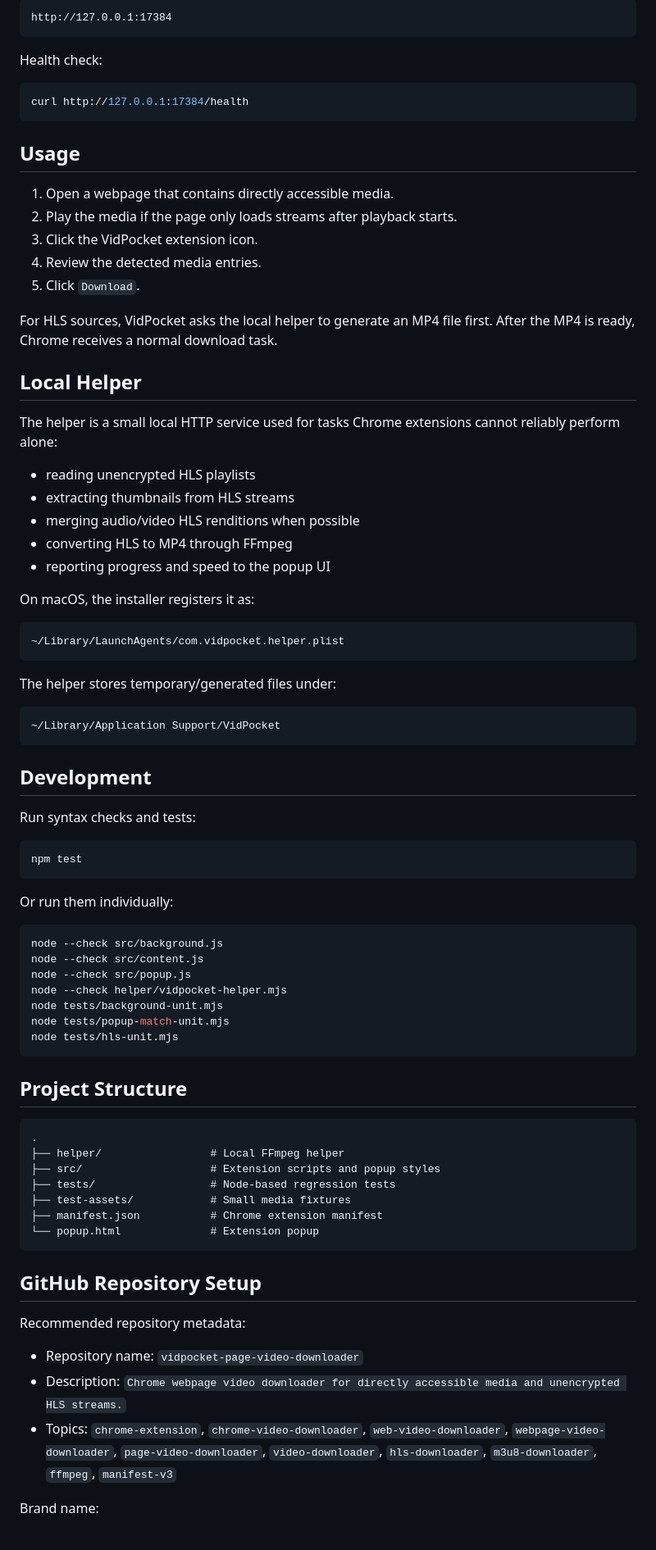
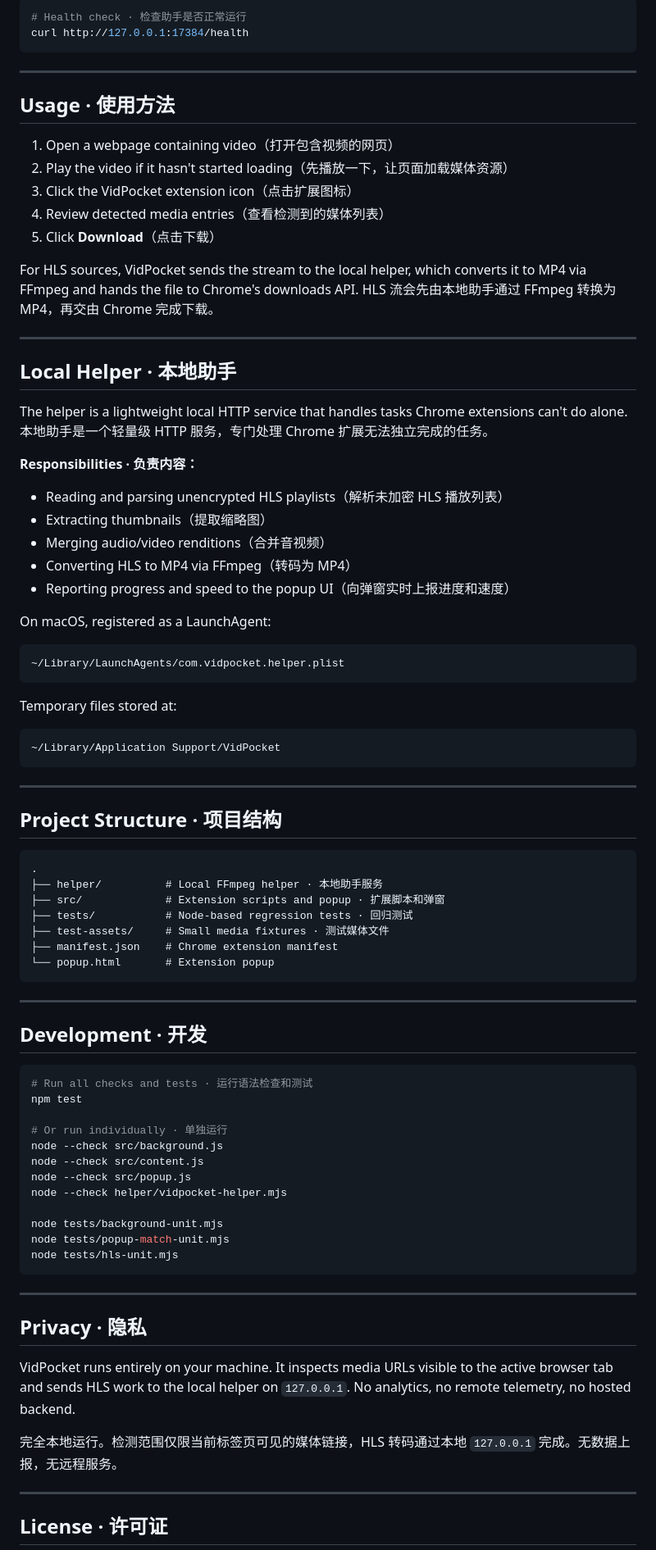
Before and after one commit to BryceYuuu/vidpocket-page-video-downloader, a Markdown page: README.md, the part around one of its changes. Shown at 82% size. GitHub-like rendering.

````diff
--- a/README.md
+++ b/README.md
@@ -70,85 +80,91 @@ The helper listens on:
 
-```text
-http://127.0.0.1:17384
-```
-
-Health check:
-
-```sh
+```bash
+# Health check · 检查助手是否正常运行
 curl http://127.0.0.1:17384/health
 ```
 
-## Usage
+---
 
-1. Open a webpage that contains directly accessible media.
-2. Play the media if the page only loads streams after playback starts.
-3. Click the VidPocket extension icon.
-4. Review the detected media entries.
-5. Click `Download`.
+## Usage · 使用方法
 
-For HLS sources, VidPocket asks the local helper to generate an MP4 file first. After the MP4 is ready, Chrome receives a normal download task.
+1. Open a webpage containing video（打开包含视频的网页）
+2. Play the video if it hasn't started loading（先播放一下，让页面加载媒体资源）
+3. Click the VidPocket extension icon（点击扩展图标）
+4. Review detected media entries（查看检测到的媒体列表）
+5. Click **Download**（点击下载）
 
-## Local Helper
+For HLS sources, VidPocket sends the stream to the local helper, which converts it to MP4 via FFmpeg and hands the file to Chrome's downloads API.
+HLS 流会先由本地助手通过 FFmpeg 转换为 MP4，再交由 Chrome 完成下载。
 
-The helper is a small local HTTP service used for tasks Chrome extensions cannot reliably perform alone:
+---
 
-- reading unencrypted HLS playlists
-- extracting thumbnails from HLS streams
-- merging audio/video HLS renditions when possible
-- converting HLS to MP4 through FFmpeg
-- reporting progress and speed to the popup UI
+## Local Helper · 本地助手
 
-On macOS, the installer registers it as:
+The helper is a lightweight local HTTP service that handles tasks Chrome extensions can't do alone.
+本地助手是一个轻量级 HTTP 服务，专门处理 Chrome 扩展无法独立完成的任务。
+
+**Responsibilities · 负责内容：**
+
+- Reading and parsing unencrypted HLS playlists（解析未加密 HLS 播放列表）
+- Extracting thumbnails（提取缩略图）
+- Merging audio/video renditions（合并音视频）
+- Converting HLS to MP4 via FFmpeg（转码为 MP4）
+- Reporting progress and speed to the popup UI（向弹窗实时上报进度和速度）
+
+On macOS, registered as a LaunchAgent:
 
 ```text
 ~/Library/LaunchAgents/com.vidpocket.helper.plist
 ```
 
-The helper stores temporary/generated files under:
+Temporary files stored at:
 
 ```text
 ~/Library/Application Support/VidPocket
 ```
 
-## Development
+---
 
-Run syntax checks and tests:
+## Project Structure · 项目结构
 
-```sh
-npm test
+```text
+.
+├── helper/          # Local FFmpeg helper · 本地助手服务
+├── src/             # Extension scripts and popup · 扩展脚本和弹窗
+├── tests/           # Node-based regression tests · 回归测试
+├── test-assets/     # Small media fixtures · 测试媒体文件
+├── manifest.json    # Chrome extension manifest
+└── popup.html       # Extension popup
 ```
 
-Or run them individually:
+---
 
-```sh
+## Development · 开发
+
+```bash
+# Run all checks and tests · 运行语法检查和测试
+npm test
+
+# Or run individually · 单独运行
 node --check src/background.js
 node --check src/content.js
 node --check src/popup.js
 node --check helper/vidpocket-helper.mjs
+
 node tests/background-unit.mjs
 node tests/popup-match-unit.mjs
 node tests/hls-unit.mjs
 ```
 
-## Project Structure
+---
 
-```text
-.
-├── helper/                 # Local FFmpeg helper
-├── src/                    # Extension scripts and popup styles
-├── tests/                  # Node-based regression tests
-├── test-assets/            # Small media fixtures
-├── manifest.json           # Chrome extension manifest
-└── popup.html              # Extension popup
-```
+## Privacy · 隐私
 
-## GitHub Repository Setup
+VidPocket runs entirely on your machine. It inspects media URLs visible to the active browser tab and sends HLS work to the local helper on `127.0.0.1`. No analytics, no remote telemetry, no hosted backend.
 
-Recommended repository metadata:
+完全本地运行。检测范围仅限当前标签页可见的媒体链接，HLS 转码通过本地 `127.0.0.1` 完成。无数据上报，无远程服务。
 
-- Repository name: `vidpocket-page-video-downloader`
-- Description: `Chrome webpage video downloader for directly accessible media and unencrypted HLS streams.`
-- Topics: `chrome-extension`, `chrome-video-downloader`, `web-video-downloader`, `webpage-video-downloader`, `page-video-downloader`, `video-downloader`, `hls-downloader`, `m3u8-downloader`, `ffmpeg`, `manifest-v3`
+---
 
-Brand name:
+## License · 许可证
 
````
Also changed, not shown: other parts of README.md (+57 -49 lines).
